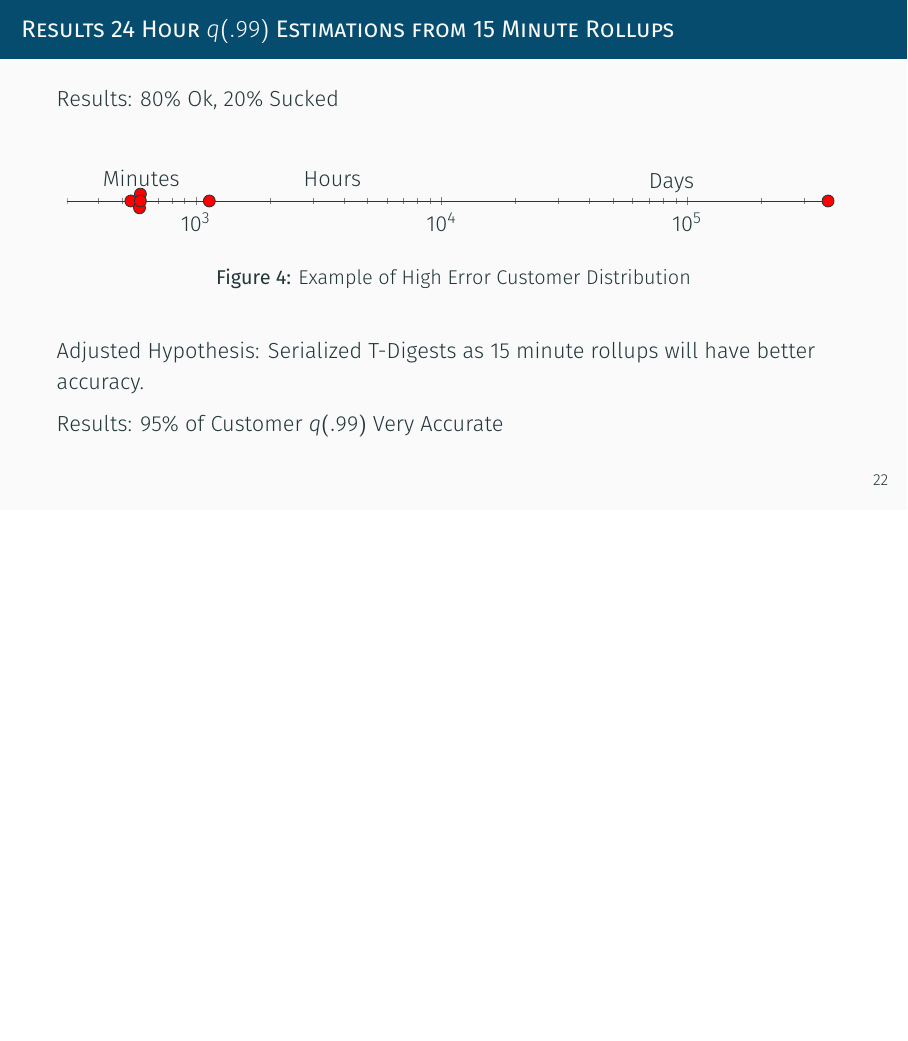
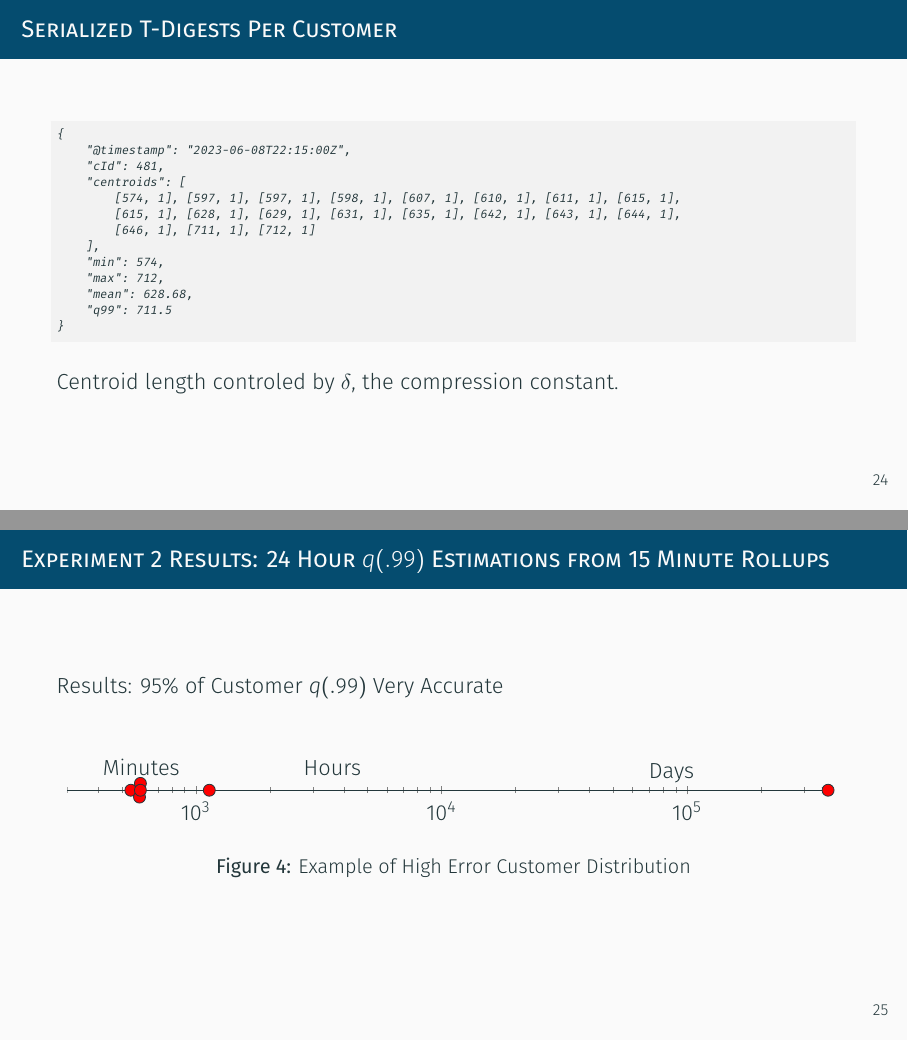
Before and after one commit to jjneely/monitorama-2023-pdx, LaTeX slides (main.tex, which reads logs2.tex): page 28 of 31 before the commit and pages 30 and 31 of 34 after it, the two joined at a grey line, the shorter picture padded with empty space. Compiled offline with XeLaTeX; a missing font is replaced by an installed copy or a similar font.

Commit message:
More verbose logging examples

```diff
--- /dev/null
+++ b/logs2.tex
@@ -0,0 +1,21 @@
+\begin{frame}[fragile]
+    \frametitle{Serialized T-Digests Per Customer}
+
+\begin{lstlisting}
+{
+    "@timestamp": "2023-06-08T22:15:00Z",
+    "cId": 481,
+    "centroids": [
+        [574, 1], [597, 1], [597, 1], [598, 1], [607, 1], [610, 1], [611, 1], [615, 1],
+        [615, 1], [628, 1], [629, 1], [631, 1], [635, 1], [642, 1], [643, 1], [644, 1],
+        [646, 1], [711, 1], [712, 1]
+    ],
+    "min": 574,
+    "max": 712,
+    "mean": 628.68,
+    "q99": 711.5
+}
+\end{lstlisting}
+
+Centroid length controled by $\delta$, the compression constant.
+\end{frame}
--- a/main.tex
+++ b/main.tex
@@ -1,12 +1,14 @@
 \input{preamble.tex}
 
 \title{Observability Data Engineering}
-\subtitle{A Story About Math, Four Golden Signals, and Business Intelligence}
+\subtitle{A Story About Math, Four Golden Signals, and Business Intelligence\\
+~~~~or\\
+Finding $\pi$ in Observability}
 \institute{DevOps Observability Architect}
 \author{Jack Neely\\ jjneely@gmail.com}
 
 %%\date{\today}
-\date{June 26, 2023}
+\date{October 16, 2023}
 
 %%\renewcommand{\labelenumi}{\alpha{enumi}}
 \newcommand{\hcancel}[1]{%
@@ -355,13 +384,14 @@ Integrate and Build Ratio:
+\input{logs2.tex}
+
+\begin{frame}
+    \frametitle{Experiment 2 Results: 24 Hour $q(.99)$ Estimations from 15 Minute Rollups}
+    Results: 95\% of Customer $q(.99)$ Very Accurate
     \vskip 1em
     \begin{figure}[!h]
         \centering
         \input{extreme.tex}
         \caption{Example of High Error Customer Distribution}
     \end{figure}
-
-    Adjusted Hypothesis: Serialized T-Digests as 15 minute rollups will have better accuracy.
-
-    Results: 95\% of Customer $q(.99)$ Very Accurate
 \end{frame}
 
 \begin{frame}[standout]
```
Also changed, not shown: main.tex (27 more changed lines).
